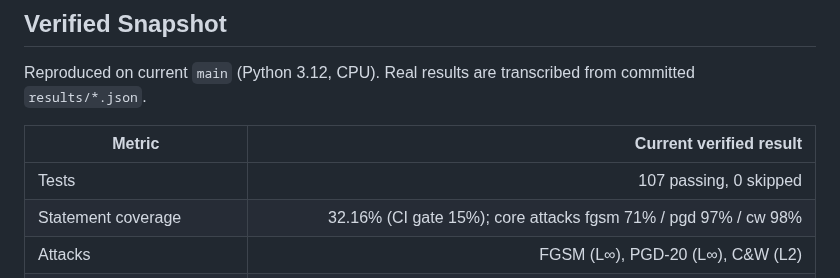
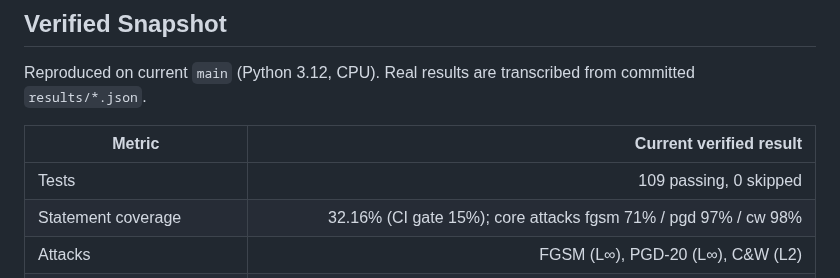
Before and after one commit to poojakira/adversarial-ml-lab, a Markdown page: README.md, the part around the change. Rendered like a GitHub page.

Commit message:
docs: align test summary with current CI

```diff
--- a/README.md
+++ b/README.md
@@ -30,7 +30,7 @@ Reproduced on current `main` (Python 3.12, CPU). Real results are transcribed fr
 
 | Metric | Current verified result |
 |---|---:|
-| Tests | 107 passing, 0 skipped |
+| Tests | 109 passing, 0 skipped |
 | Statement coverage | 32.16% (CI gate 15%); core attacks fgsm 71% / pgd 97% / cw 98% |
 | Attacks | FGSM (L∞), PGD-20 (L∞), C&W (L2) |
 | Committed CIFAR-10 result | 71.82% clean → 0.00% robust under PGD @ ε=8/255 (1024-sample subset) |
```
